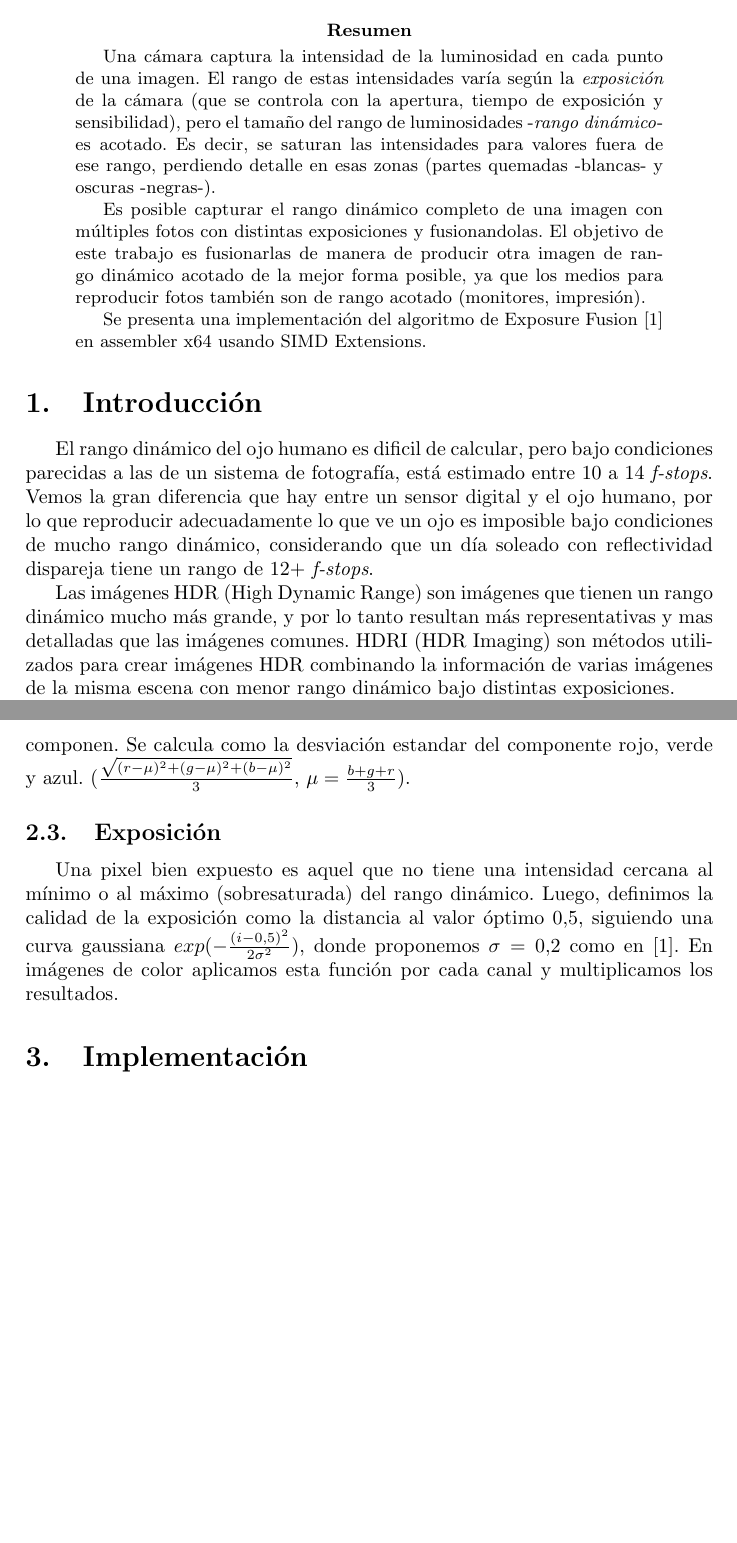
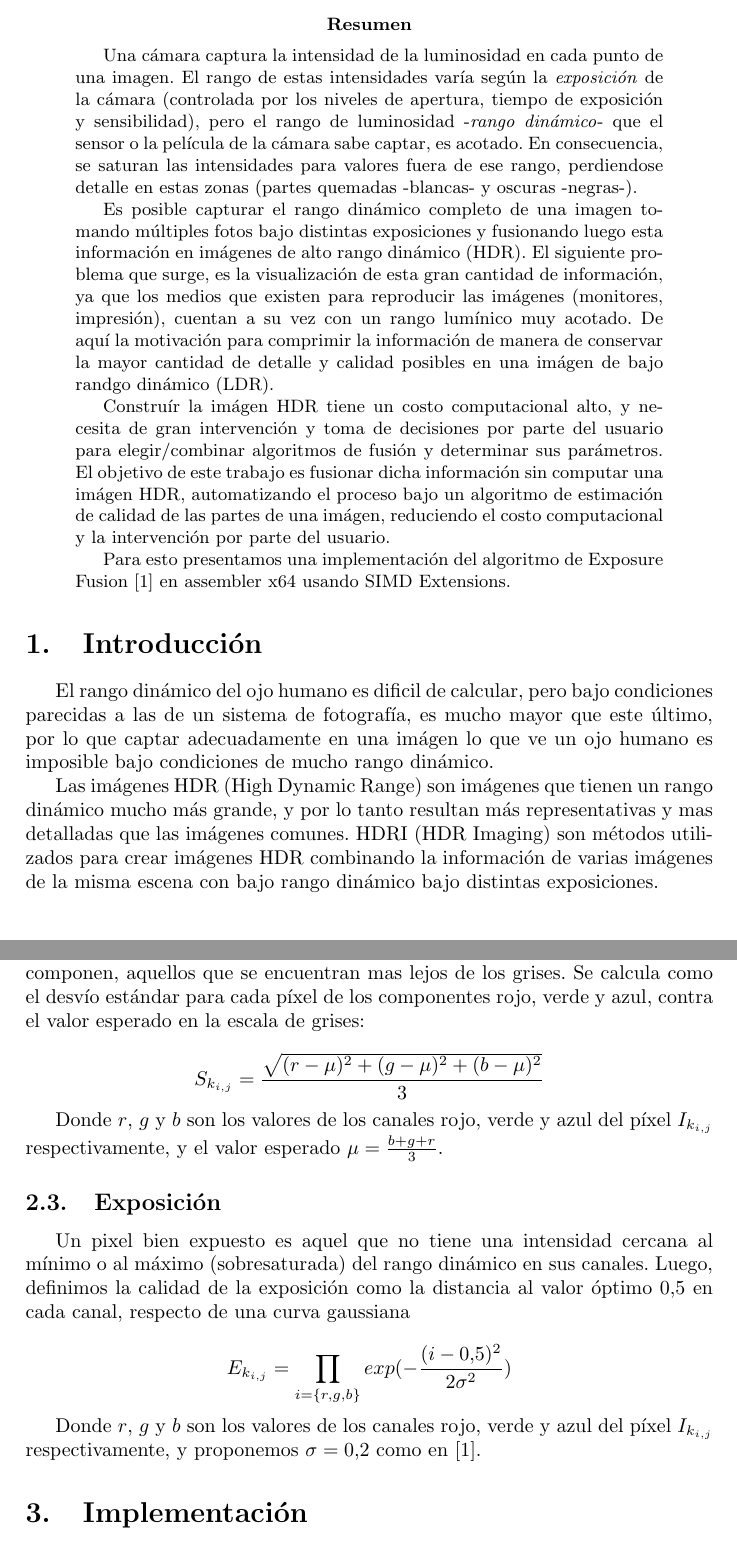
Before and after one commit to stoneyang-isp/tonemap, a LaTeX paper (informe/informe.tex): two parts of pages 1 and 3 of 10 before the commit and two parts of pages 1 and 3 of 11 after it, joined at a grey line, cut so that both start at the same text, the shorter picture padded with empty space. Compiled offline with pdfLaTeX.

Commit message:
arreglo un poco el informe

```diff
--- a/informe/informe.tex
+++ b/informe/informe.tex
@@ -22,17 +22,18 @@
     \maketitle
 
     \begin{abstract}
-        Una cámara captura la intensidad de la luminosidad en cada punto de una imagen. El rango de estas intensidades varía según la \emph{exposición} de la cámara (que se controla con la apertura, tiempo de exposición y sensibilidad), pero el tamaño del rango de luminosidades -\emph{rango dinámico}- es acotado. Es decir, se saturan las intensidades para valores fuera de ese rango, perdiendo detalle en esas zonas (partes quemadas -blancas- y oscuras -negras-).
+        Una cámara captura la intensidad de la luminosidad en cada punto de una imagen. El rango de estas intensidades varía según la \emph{exposición} de la cámara (controlada por los niveles de apertura, tiempo de exposición y sensibilidad), pero el rango de luminosidad -\emph{rango dinámico}- que el sensor o la película de la cámara sabe captar, es acotado. En consecuencia, se saturan las intensidades para valores fuera de ese rango, perdiendose detalle en estas zonas (partes quemadas -blancas- y oscuras -negras-).
 
-        Es posible capturar el rango dinámico completo de una imagen con múltiples fotos con distintas exposiciones y fusionandolas. El objetivo de este trabajo es fusionarlas de manera de producir otra imagen de rango dinámico acotado de la mejor forma posible, ya que los medios para reproducir fotos también son de rango acotado (monitores, impresión).
+        Es posible capturar el rango dinámico completo de una imagen tomando múltiples fotos bajo distintas exposiciones y fusionando luego esta información en imágenes de alto rango dinámico (HDR). El siguiente problema que surge, es la visualización de esta gran cantidad de información, ya que los medios que existen para reproducir las imágenes (monitores, impresión), cuentan a su vez con un rango lumínico muy acotado. De aquí la motivación para comprimir la información de manera de conservar la mayor cantidad de detalle y calidad posibles en una imágen de bajo randgo dinámico (LDR).
 
-        Se presenta una implementación del algoritmo de Exposure Fusion \cite{DBLP:conf/pg/MertensKR07} en assembler x64 usando SIMD Extensions.
+        Construír la imágen HDR tiene un costo computacional alto, y necesita de gran intervención y toma de decisiones por parte del usuario para elegir/combinar algoritmos de fusión y determinar sus parámetros. El objetivo de este trabajo es fusionar dicha información sin computar una imágen HDR, automatizando el proceso bajo un algoritmo de estimación de calidad de las partes de una imágen, reduciendo el costo computacional y la intervención por parte del usuario.
 
+        Para esto presentamos una implementación del algoritmo de Exposure Fusion \cite{DBLP:conf/pg/MertensKR07} en assembler x64 usando SIMD Extensions.
     \end{abstract}
 
     \section{Introducción}
 
-        El rango dinámico del ojo humano es dificil de calcular, pero bajo condiciones parecidas a las de un sistema de fotografía, está estimado entre 10 a 14 \emph{f-stops}. Vemos la gran diferencia que hay entre un sensor digital y el ojo humano, por lo que reproducir adecuadamente lo que ve un ojo es imposible bajo condiciones de mucho rango dinámico, considerando que un día soleado con reflectividad dispareja tiene un rango de 12+ \emph{f-stops}.
+        El rango dinámico del ojo humano es dificil de calcular, pero bajo condiciones parecidas a las de un sistema de fotografía, es mucho mayor que este último, por lo que captar adecuadamente en una imágen lo que ve un ojo humano es imposible bajo condiciones de mucho rango dinámico.
 
-        Las imágenes HDR (High Dynamic Range) son imágenes que tienen un rango dinámico mucho más grande, y por lo tanto resultan más representativas y mas detalladas que las imágenes comunes. HDRI (HDR Imaging) son métodos utilizados para crear imágenes HDR combinando la información de varias imágenes de la misma escena con menor rango dinámico bajo distintas exposiciones.
+        Las imágenes HDR (High Dynamic Range) son imágenes que tienen un rango dinámico mucho más grande, y por lo tanto resultan más representativas y mas detalladas que las imágenes comunes. HDRI (HDR Imaging) son métodos utilizados para crear imágenes HDR combinando la información de varias imágenes de la misma escena con bajo rango dinámico bajo distintas exposiciones.
 
@@ -67,10 +70,18 @@
         \subsection{Saturación}
 
-            Una medida importante de la calidad de la imágen es la saturación. Buscamos colores vívidos, que son los que tienen más diferencia entre los colores que lo componen. Se calcula como la desviación estandar del componente rojo, verde y azul. ($\frac{\sqrt{(r-\mu)^2 + (g-\mu)^2 + (b-\mu)^2}}{3}$, $\mu = \frac{b+g+r}{3}$).
+            Una medida importante de la calidad de la imágen es la saturación. Buscamos colores vívidos, que son los que tienen más diferencia entre los colores que lo componen, aquellos que se encuentran mas lejos de los grises. Se calcula como el desvío estándar para cada píxel de los componentes rojo, verde y azul, contra el valor esperado en la escala de grises:
+
+            $$ S_{k_{i,j}} = \frac{\sqrt{(r-\mu)^2 + (g-\mu)^2 + (b-\mu)^2}}{3} $$
+
+            Donde $r$, $g$ y $b$ son los valores de los canales rojo, verde y azul del píxel $I_{k_{i,j}}$ respectivamente, y el valor esperado $\mu = \frac{b+g+r}{3}$.
 
         \subsection{Exposición}
 
-            Una pixel bien expuesto es aquel que no tiene una intensidad cercana al mínimo o al máximo (sobresaturada) del rango dinámico. Luego, definimos la calidad de la exposición como la distancia al valor óptimo $0.5$, siguiendo una curva gaussiana $exp(-\frac{(i-0.5)^2}{2\sigma^2})$, donde proponemos $\sigma = 0.2$ como en \cite{DBLP:conf/pg/MertensKR07}. En imágenes de color aplicamos esta función por cada canal y multiplicamos los resultados.
+            Un pixel bien expuesto es aquel que no tiene una intensidad cercana al mínimo o al máximo (sobresaturada) del rango dinámico en sus canales. Luego, definimos la calidad de la exposición como la distancia al valor óptimo $0.5$ en cada canal, respecto de una curva gaussiana
+
+            $$ E_{k_{i,j}} = \prod_{i=\{r,g,b\}}{exp(-\frac{(i-0.5)^2}{2\sigma^2})}$$
+
+            Donde $r$, $g$ y $b$ son los valores de los canales rojo, verde y azul del píxel $I_{k_{i,j}}$ respectivamente, y proponemos $\sigma = 0.2$ como en \cite{DBLP:conf/pg/MertensKR07}.
 
     \section{Implementación}
 
```
Also changed, not shown: informe/informe.pdf (deleted), informe/informe.tex (14 more changed lines).
